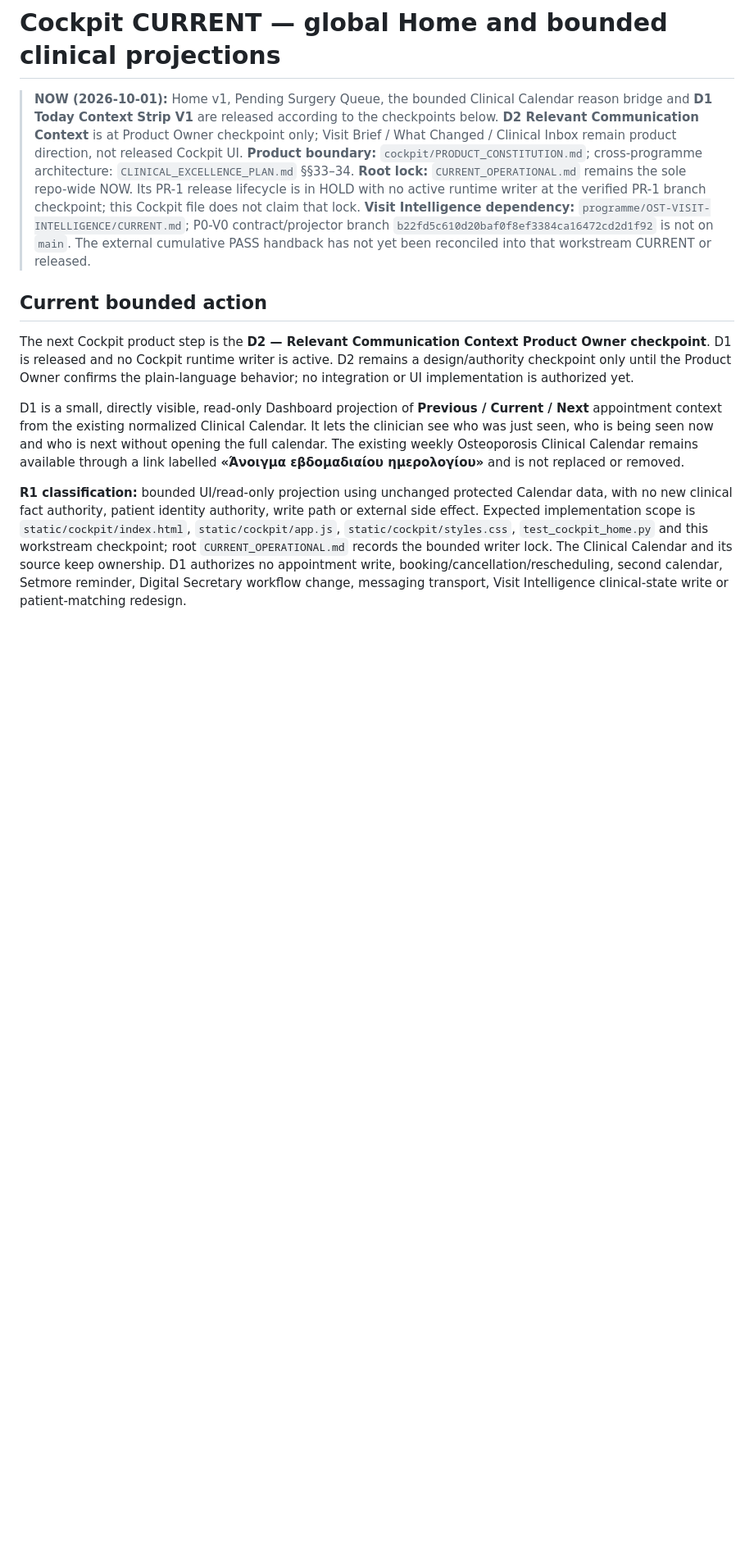
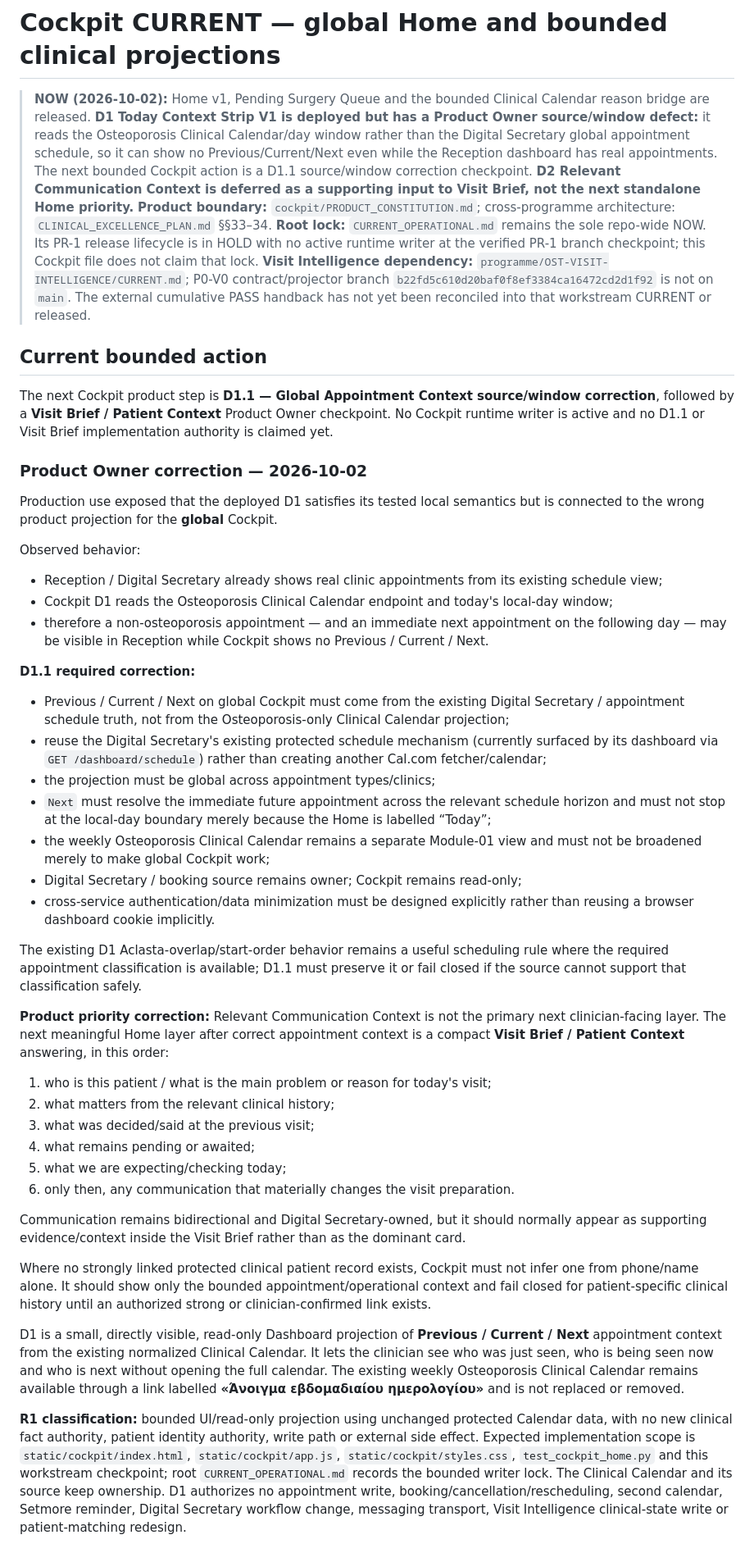
Before and after one commit to athpapachr-cmd/osteoporosis, a Markdown page: cockpit/CURRENT.md, the part around the change. Shown at 82% size. Drawn GitHub-style; blank space fills up the shorter version.

Commit message:
Cockpit: checkpoint D1 source defect and Visit Brief priority

```diff
--- a/cockpit/CURRENT.md
+++ b/cockpit/CURRENT.md
@@ -1,13 +1,47 @@
 # Cockpit CURRENT — global Home and bounded clinical projections
 
-> **NOW (2026-10-01):** Home v1, Pending Surgery Queue, the bounded Clinical Calendar reason bridge and **D1 Today Context Strip V1** are released according to the checkpoints below. **D2 Relevant Communication Context** is at Product Owner checkpoint only; Visit Brief / What Changed / Clinical Inbox remain product direction, not released Cockpit UI.
+> **NOW (2026-10-02):** Home v1, Pending Surgery Queue and the bounded Clinical Calendar reason bridge are released. **D1 Today Context Strip V1 is deployed but has a Product Owner source/window defect:** it reads the Osteoporosis Clinical Calendar/day window rather than the Digital Secretary global appointment schedule, so it can show no Previous/Current/Next even while the Reception dashboard has real appointments. The next bounded Cockpit action is a D1.1 source/window correction checkpoint. **D2 Relevant Communication Context is deferred as a supporting input to Visit Brief, not the next standalone Home priority.**
 > **Product boundary:** `cockpit/PRODUCT_CONSTITUTION.md`; cross-programme architecture: `CLINICAL_EXCELLENCE_PLAN.md` §§33–34.
 > **Root lock:** `CURRENT_OPERATIONAL.md` remains the sole repo-wide NOW. Its PR-1 release lifecycle is in HOLD with no active runtime writer at the verified PR-1 branch checkpoint; this Cockpit file does not claim that lock.
 > **Visit Intelligence dependency:** `programme/OST-VISIT-INTELLIGENCE/CURRENT.md`; P0-V0 contract/projector branch `b22fd5c610d20baf0f8ef3384ca16472cd2d1f92` is not on `main`. The external cumulative PASS handback has not yet been reconciled into that workstream CURRENT or released.
 
 ## Current bounded action
 
-The next Cockpit product step is the **D2 — Relevant Communication Context Product Owner checkpoint**. D1 is released and no Cockpit runtime writer is active. D2 remains a design/authority checkpoint only until the Product Owner confirms the plain-language behavior; no integration or UI implementation is authorized yet.
+The next Cockpit product step is **D1.1 — Global Appointment Context source/window correction**, followed by a **Visit Brief / Patient Context** Product Owner checkpoint. No Cockpit runtime writer is active and no D1.1 or Visit Brief implementation authority is claimed yet.
+
+
+### Product Owner correction — 2026-10-02
+
+Production use exposed that the deployed D1 satisfies its tested local semantics but is connected to the wrong product projection for the **global** Cockpit.
+
+Observed behavior:
+- Reception / Digital Secretary already shows real clinic appointments from its existing schedule view;
+- Cockpit D1 reads the Osteoporosis Clinical Calendar endpoint and today's local-day window;
+- therefore a non-osteoporosis appointment — and an immediate next appointment on the following day — may be visible in Reception while Cockpit shows no Previous / Current / Next.
+
+**D1.1 required correction:**
+- Previous / Current / Next on global Cockpit must come from the existing Digital Secretary / appointment schedule truth, not from the Osteoporosis-only Clinical Calendar projection;
+- reuse the Digital Secretary's existing protected schedule mechanism (currently surfaced by its dashboard via `GET /dashboard/schedule`) rather than creating another Cal.com fetcher/calendar;
+- the projection must be global across appointment types/clinics;
+- `Next` must resolve the immediate future appointment across the relevant schedule horizon and must not stop at the local-day boundary merely because the Home is labelled “Today”;
+- the weekly Osteoporosis Clinical Calendar remains a separate Module-01 view and must not be broadened merely to make global Cockpit work;
+- Digital Secretary / booking source remains owner; Cockpit remains read-only;
+- cross-service authentication/data minimization must be designed explicitly rather than reusing a browser dashboard cookie implicitly.
+
+The existing D1 Aclasta-overlap/start-order behavior remains a useful scheduling rule where the required appointment classification is available; D1.1 must preserve it or fail closed if the source cannot support that classification safely.
+
+**Product priority correction:** Relevant Communication Context is not the primary next clinician-facing layer. The next meaningful Home layer after correct appointment context is a compact **Visit Brief / Patient Context** answering, in this order:
+
+1. who is this patient / what is the main problem or reason for today's visit;
+2. what matters from the relevant clinical history;
+3. what was decided/said at the previous visit;
+4. what remains pending or awaited;
+5. what we are expecting/checking today;
+6. only then, any communication that materially changes the visit preparation.
+
+Communication remains bidirectional and Digital Secretary-owned, but it should normally appear as supporting evidence/context inside the Visit Brief rather than as the dominant card.
+
+Where no strongly linked protected clinical patient record exists, Cockpit must not infer one from phone/name alone. It should show only the bounded appointment/operational context and fail closed for patient-specific clinical history until an authorized strong or clinician-confirmed link exists.
 
 D1 is a small, directly visible, read-only Dashboard projection of **Previous / Current / Next** appointment context from the existing normalized Clinical Calendar. It lets the clinician see who was just seen, who is being seen now and who is next without opening the full calendar. The existing weekly Osteoporosis Clinical Calendar remains available through a link labelled **«Άνοιγμα εβδομαδιαίου ημερολογίου»** and is not replaced or removed.
 
```
